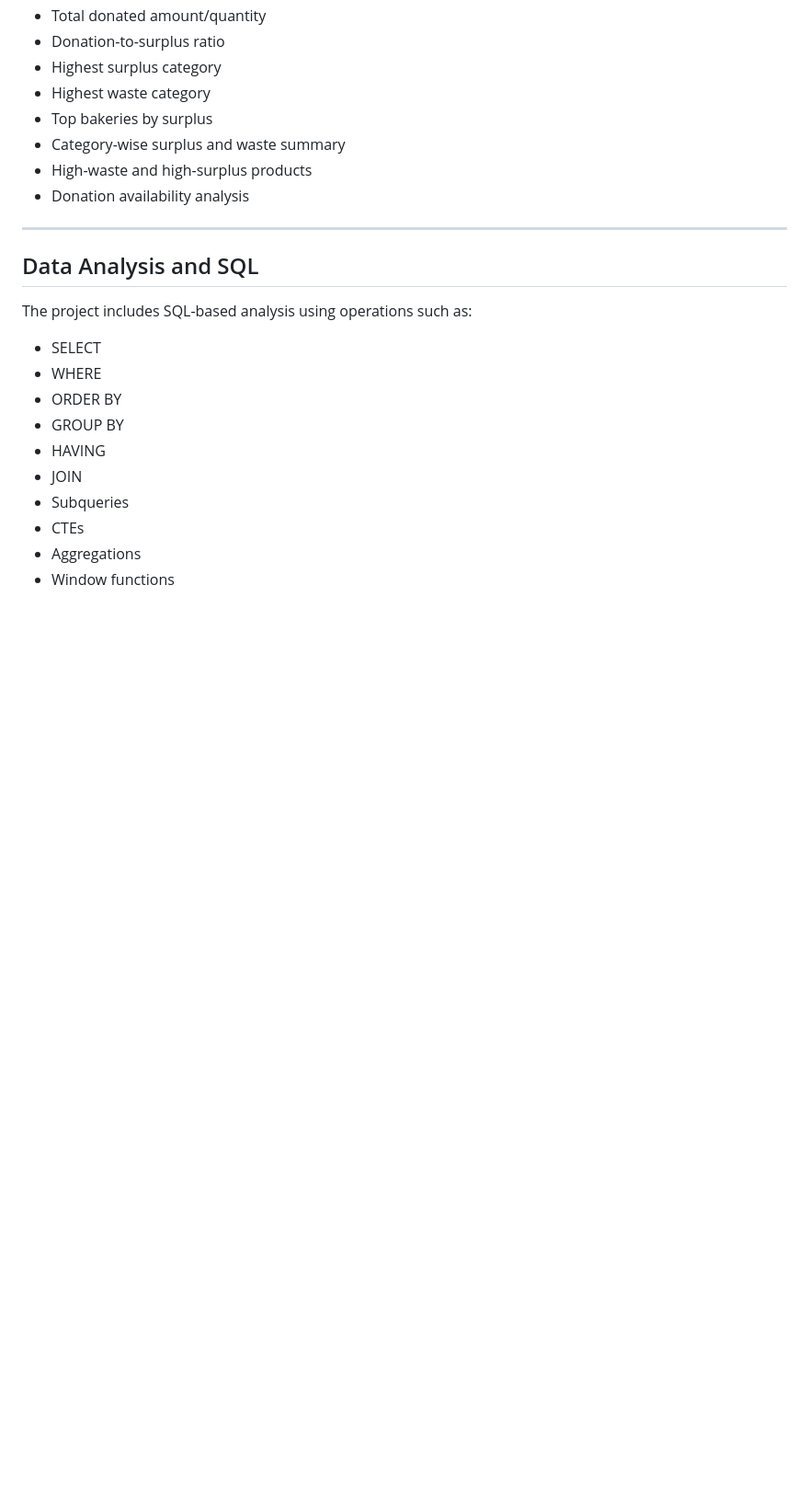
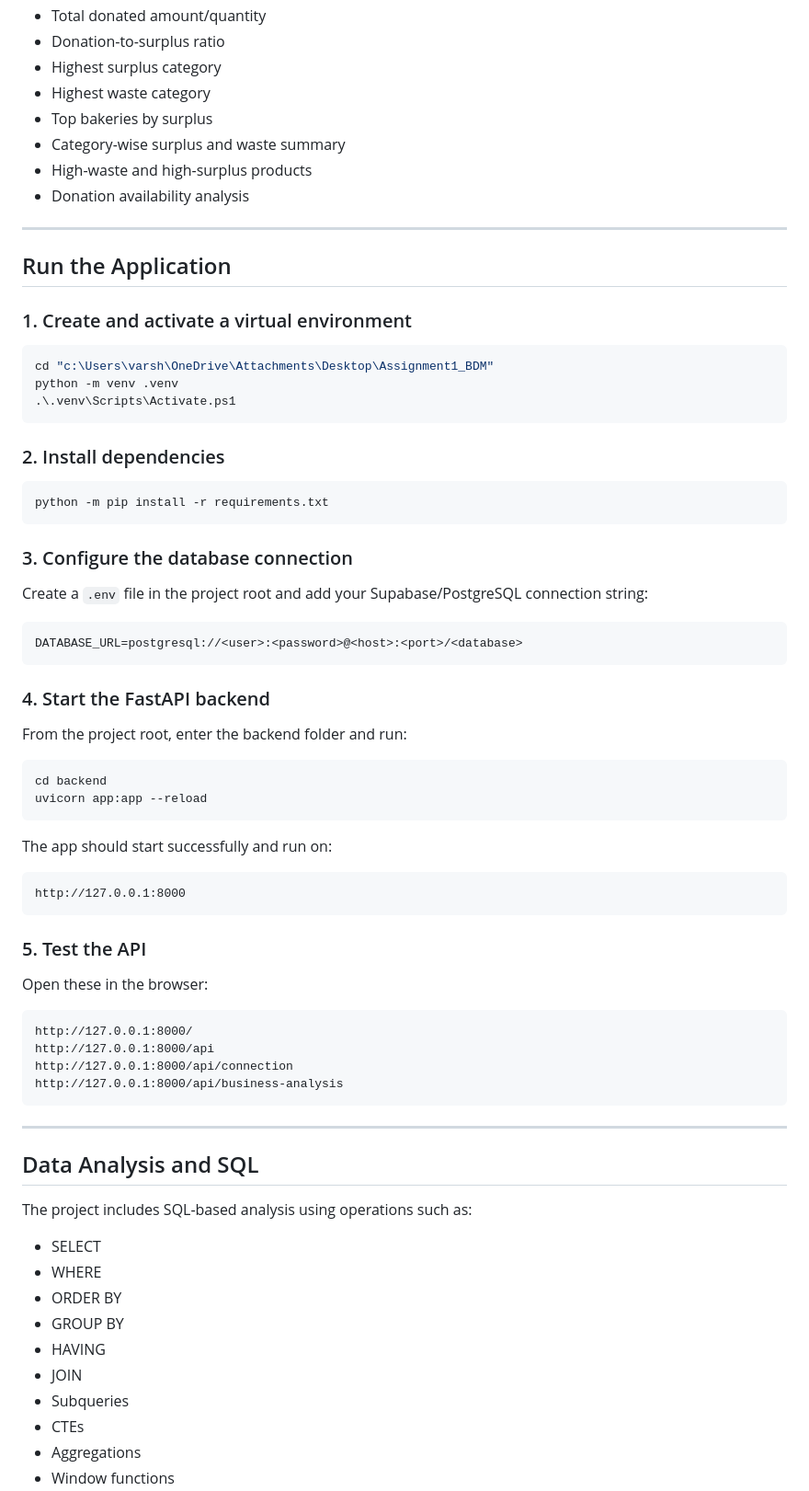
Before and after one commit to Varshini-Balaji2021/Assignment1_BDM, a Markdown page: README.md, the part around the change. Shown at 92% size. GitHub-like rendering; blank space fills up the shorter version.

Commit message:
Update README and final project changes

````diff
--- a/README.md
+++ b/README.md
@@ -216,6 +216,58 @@ The platform generates analytical insights such as:
 - Category-wise surplus and waste summary
 - High-waste and high-surplus products
 - Donation availability analysis
+
+---
+
+## Run the Application
+
+### 1. Create and activate a virtual environment
+
+```powershell
+cd "c:\Users\varsh\OneDrive\Attachments\Desktop\Assignment1_BDM"
+python -m venv .venv
+.\.venv\Scripts\Activate.ps1
+```
+
+### 2. Install dependencies
+
+```powershell
+python -m pip install -r requirements.txt
+```
+
+### 3. Configure the database connection
+
+Create a `.env` file in the project root and add your Supabase/PostgreSQL connection string:
+
+```env
+DATABASE_URL=postgresql://<user>:<password>@<host>:<port>/<database>
+```
+
+### 4. Start the FastAPI backend
+
+From the project root, enter the backend folder and run:
+
+```powershell
+cd backend
+uvicorn app:app --reload
+```
+
+The app should start successfully and run on:
+
+```text
+http://127.0.0.1:8000
+```
+
+### 5. Test the API
+
+Open these in the browser:
+
+```text
+http://127.0.0.1:8000/
+http://127.0.0.1:8000/api
+http://127.0.0.1:8000/api/connection
+http://127.0.0.1:8000/api/business-analysis
+```
 
 ---
 
````
